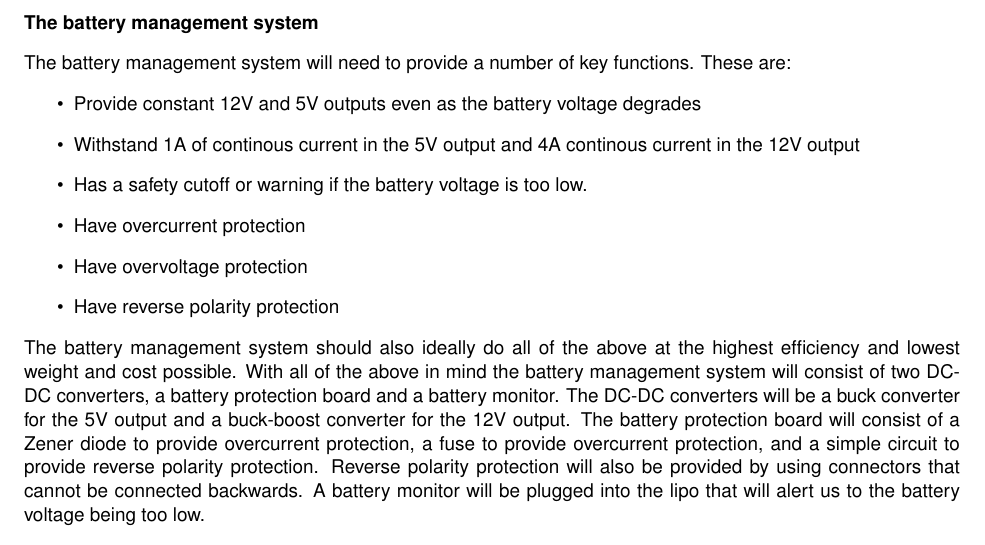
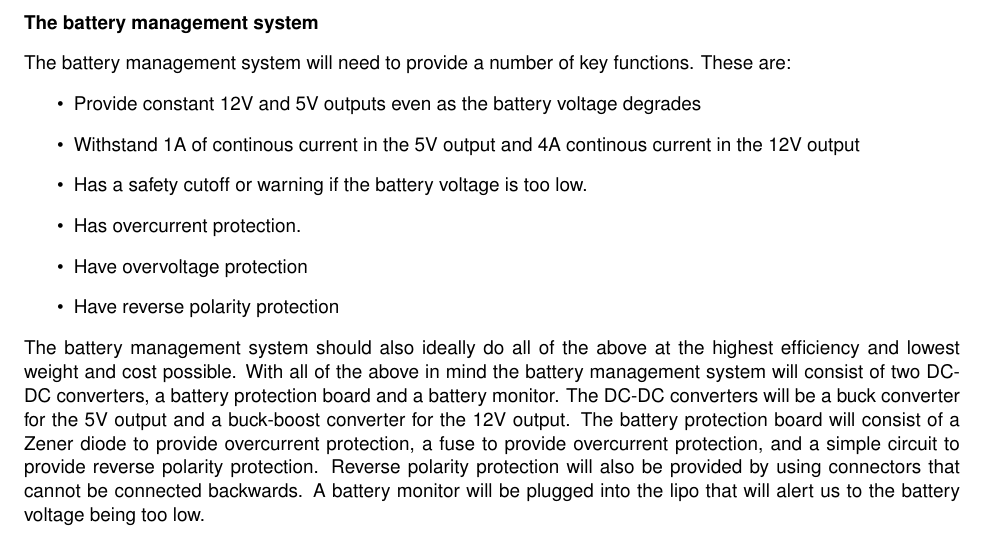
Before and after one commit to Capstone-Skynet/Capstone-Skynet.github.io, a LaTeX document (docs/design/design_document.tex, which reads docs/design/3_1_7_computing_power.tex): part of page 7 of 9, cut so that both start at the same text. Compiled offline with pdfLaTeX.

Commit message:
Update docs/design/3_1_7_computing_power.tex
Co-Authored-By: Muchen He <mansurhe@outlook.com>

```diff
--- a/docs/design/3_1_7_computing_power.tex
+++ b/docs/design/3_1_7_computing_power.tex
@@ -18,7 +18,7 @@ The battery management system will need to provide a number of key functions. Th
 \item Provide constant 12V and 5V outputs even as the battery voltage degrades
 \item Withstand 1A of continous current in the 5V output and 4A continous current in the 12V output
 \item Has a safety cutoff or warning if the battery voltage is too low.
-\item Have overcurrent protection
+\item Has overcurrent protection.
 \item Have overvoltage protection
 \item Have reverse polarity protection
 \end{itemize}
```
